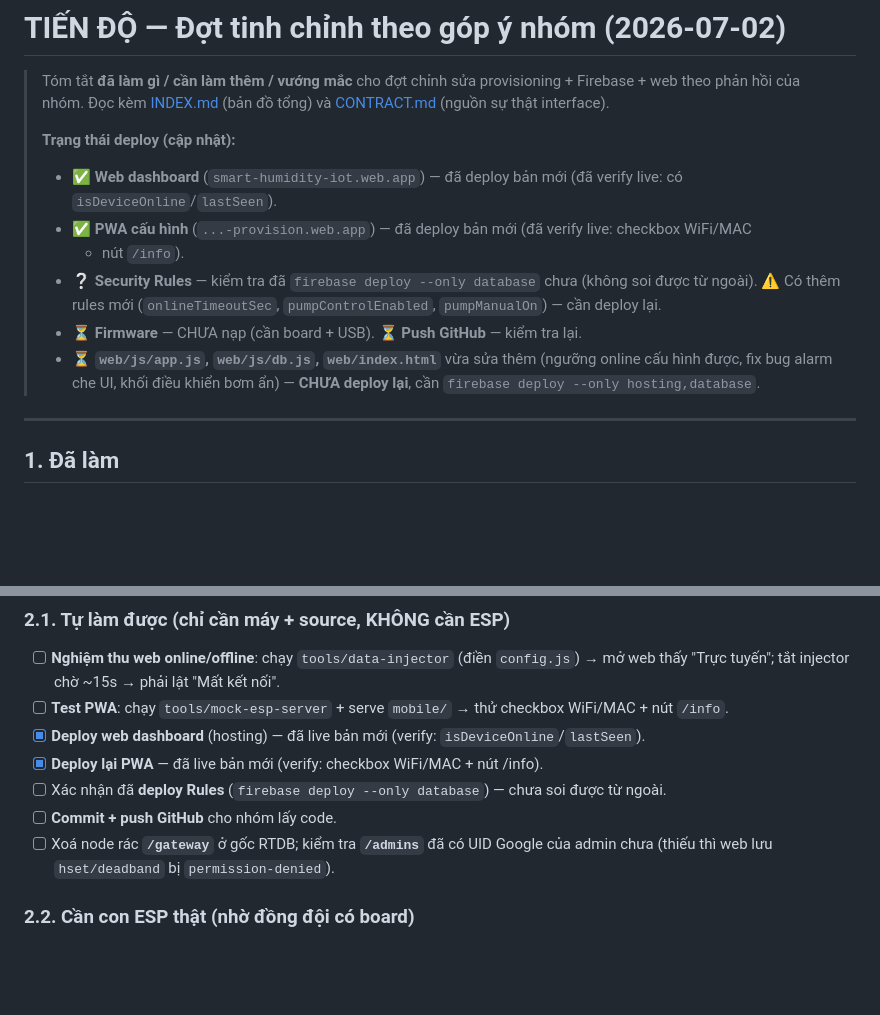
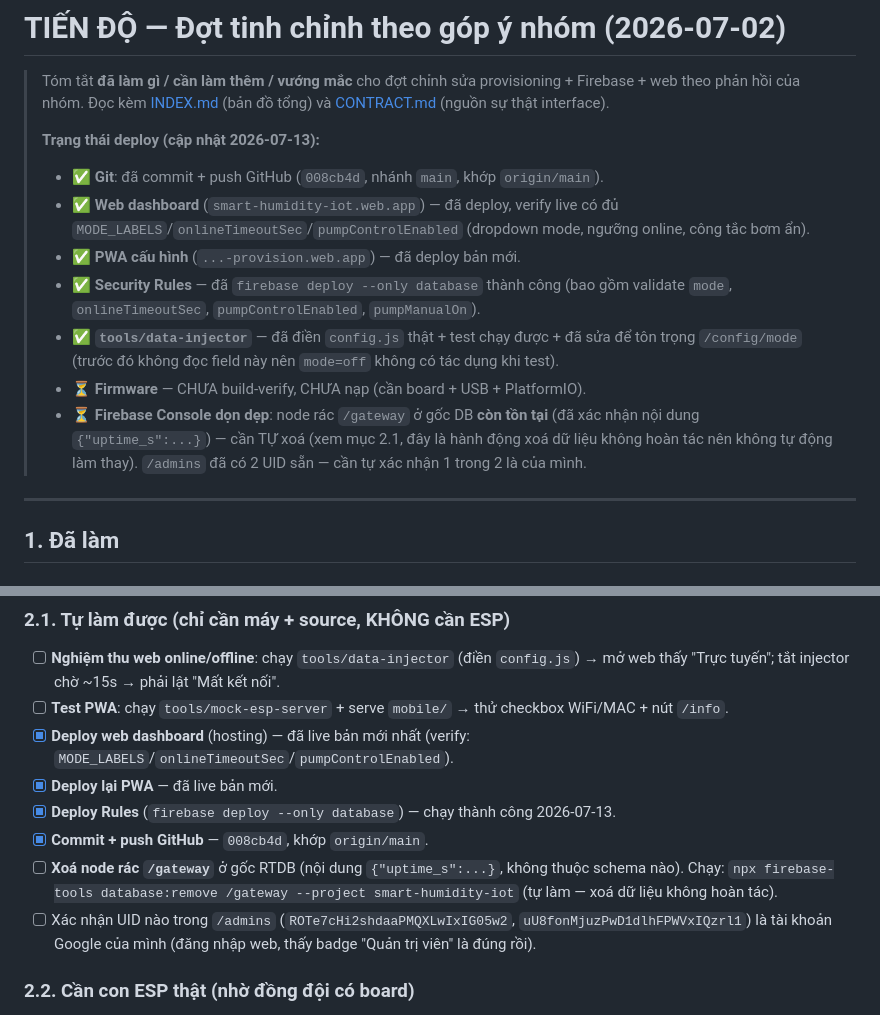
Before and after one commit to 2591317-student/smart-humidity-iot, a Markdown page: docs/TIEN-DO-2026-07-02.md, 2 parts joined by grey strips. GitHub-like rendering; blank space fills up the shorter version.

Commit message:
Cap nhat TIEN-DO: da deploy web/PWA/rules, commit xong, con gateway node + firmware cho board

```diff
--- a/docs/TIEN-DO-2026-07-02.md
+++ b/docs/TIEN-DO-2026-07-02.md
@@ -4,17 +4,19 @@
 > theo phản hồi của nhóm. Đọc kèm [INDEX.md](INDEX.md) (bản đồ tổng) và [CONTRACT.md](CONTRACT.md)
 > (nguồn sự thật interface).
 >
-> **Trạng thái deploy (cập nhật):**
-> - ✅ **Web dashboard** (`smart-humidity-iot.web.app`) — đã deploy bản mới (đã verify live: có
->   `isDeviceOnline`/`lastSeen`).
-> - ✅ **PWA cấu hình** (`...-provision.web.app`) — đã deploy bản mới (đã verify live: checkbox WiFi/MAC
->   + nút `/info`).
-> - ❔ **Security Rules** — kiểm tra đã `firebase deploy --only database` chưa (không soi được từ ngoài).
->   ⚠️ Có thêm rules mới (`onlineTimeoutSec`, `pumpControlEnabled`, `pumpManualOn`) — cần deploy lại.
-> - ⏳ **Firmware** — CHƯA nạp (cần board + USB). ⏳ **Push GitHub** — kiểm tra lại.
-> - ⏳ **`web/js/app.js`, `web/js/db.js`, `web/index.html`** vừa sửa thêm (ngưỡng online cấu hình
->   được, fix bug alarm che UI, khối điều khiển bơm ẩn) — **CHƯA deploy lại**, cần
->   `firebase deploy --only hosting,database`.
+> **Trạng thái deploy (cập nhật 2026-07-13):**
+> - ✅ **Git**: đã commit + push GitHub (`008cb4d`, nhánh `main`, khớp `origin/main`).
+> - ✅ **Web dashboard** (`smart-humidity-iot.web.app`) — đã deploy, verify live có đủ
+>   `MODE_LABELS`/`onlineTimeoutSec`/`pumpControlEnabled` (dropdown mode, ngưỡng online, công tắc bơm ẩn).
+> - ✅ **PWA cấu hình** (`...-provision.web.app`) — đã deploy bản mới.
+> - ✅ **Security Rules** — đã `firebase deploy --only database` thành công (bao gồm validate
+>   `mode`, `onlineTimeoutSec`, `pumpControlEnabled`, `pumpManualOn`).
+> - ✅ **`tools/data-injector`** — đã điền `config.js` thật + test chạy được + đã sửa để tôn trọng
+>   `/config/mode` (trước đó không đọc field này nên `mode=off` không có tác dụng khi test).
+> - ⏳ **Firmware** — CHƯA build-verify, CHƯA nạp (cần board + USB + PlatformIO).
+> - ⏳ **Firebase Console dọn dẹp**: node rác `/gateway` ở gốc DB **còn tồn tại** (đã xác nhận nội
+>   dung `{"uptime_s":...}`) — cần TỰ xoá (xem mục 2.1, đây là hành động xoá dữ liệu không hoàn tác
+>   nên không tự động làm thay). `/admins` đã có 2 UID sẵn — cần tự xác nhận 1 trong 2 là của mình.
 
 ---
 
@@ -90,12 +92,15 @@
 - [ ] **Nghiệm thu web online/offline**: chạy `tools/data-injector` (điền `config.js`) → mở web thấy
       "Trực tuyến"; tắt injector chờ ~15s → phải lật "Mất kết nối".
 - [ ] **Test PWA**: chạy `tools/mock-esp-server` + serve `mobile/` → thử checkbox WiFi/MAC + nút `/info`.
-- [x] **Deploy web dashboard** (hosting) — đã live bản mới (verify: `isDeviceOnline`/`lastSeen`).
-- [x] **Deploy lại PWA** — đã live bản mới (verify: checkbox WiFi/MAC + nút /info).
-- [ ] Xác nhận đã **deploy Rules** (`firebase deploy --only database`) — chưa soi được từ ngoài.
-- [ ] **Commit + push GitHub** cho nhóm lấy code.
-- [ ] Xoá node rác **`/gateway`** ở gốc RTDB; kiểm tra **`/admins`** đã có UID Google của admin chưa
-      (thiếu thì web lưu `hset/deadband` bị `permission-denied`).
+- [x] **Deploy web dashboard** (hosting) — đã live bản mới nhất (verify: `MODE_LABELS`/`onlineTimeoutSec`/`pumpControlEnabled`).
+- [x] **Deploy lại PWA** — đã live bản mới.
+- [x] **Deploy Rules** (`firebase deploy --only database`) — chạy thành công 2026-07-13.
+- [x] **Commit + push GitHub** — `008cb4d`, khớp `origin/main`.
+- [ ] **Xoá node rác `/gateway`** ở gốc RTDB (nội dung `{"uptime_s":...}`, không thuộc schema nào).
+      Chạy: `npx firebase-tools database:remove /gateway --project smart-humidity-iot` (tự làm —
+      xoá dữ liệu không hoàn tác).
+- [ ] Xác nhận UID nào trong `/admins` (`ROTe7cHi2shdaaPMQXLwIxIG05w2`, `uU8fonMjuzPwD1dlhFPWVxIQzrl1`)
+      là tài khoản Google của mình (đăng nhập web, thấy badge "Quản trị viên" là đúng rồi).
 
 ### 2.2. Cần con ESP thật (nhờ đồng đội có board)
 - [ ] **Build-verify trước khi nạp**: `pio run -e esp1-main` — thay đổi stream→poll `/config` +
```
